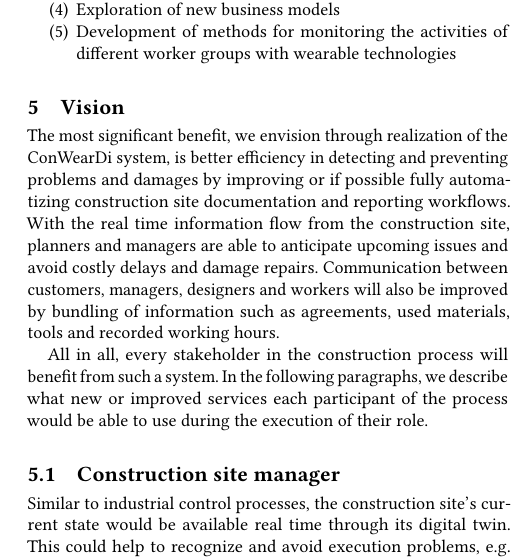
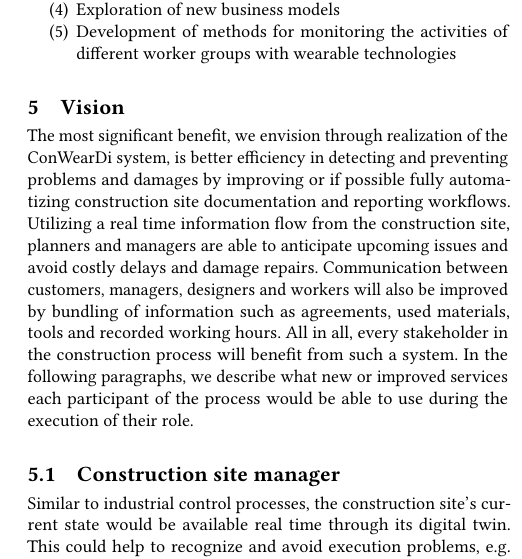
Before and after one commit to phev8/paper-2018-vdi-whitepaper-conweardi, a LaTeX paper (conweardi_whitepaper_vdi.tex, which reads content.tex): part of one column of page 3 of 4, cut so that both start at the same text. Compiled offline with pdfLaTeX.

Commit message:
changes to vision

```diff
--- a/content.tex
+++ b/content.tex
@@ -38,9 +38,8 @@ The main project goals can be summarized as:
 \end{figure*}
 
 The most significant benefit, we envision through realization of the ConWearDi system, is better efficiency in detecting and preventing problems and damages by improving or if possible fully automatizing construction site documentation and reporting workflows.
-With the real time information flow from the construction site, planners and managers are able to anticipate upcoming issues and avoid costly delays and damage repairs.
+Utilizing a real time information flow from the construction site, planners and managers are able to anticipate upcoming issues and avoid costly delays and damage repairs.
 Communication between customers, managers, designers and workers will also be improved by bundling of information such as agreements, used materials, tools and recorded working hours.
-
 All in all, every stakeholder in the construction process will benefit from such a system.
 In the following paragraphs, we describe what new or improved services each participant of the process would be able to use during the execution of their role.
 
```
